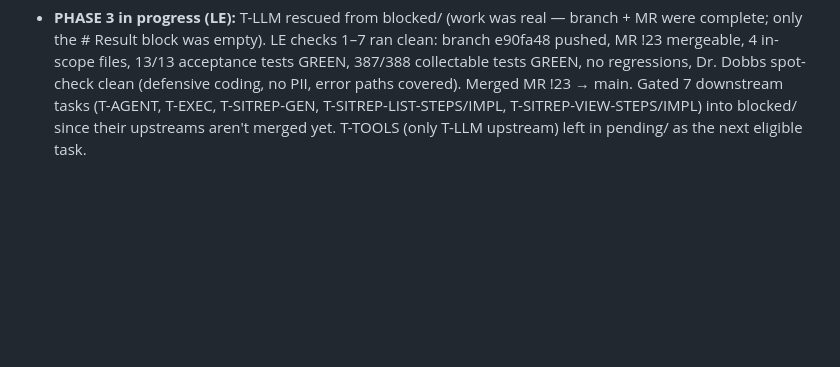
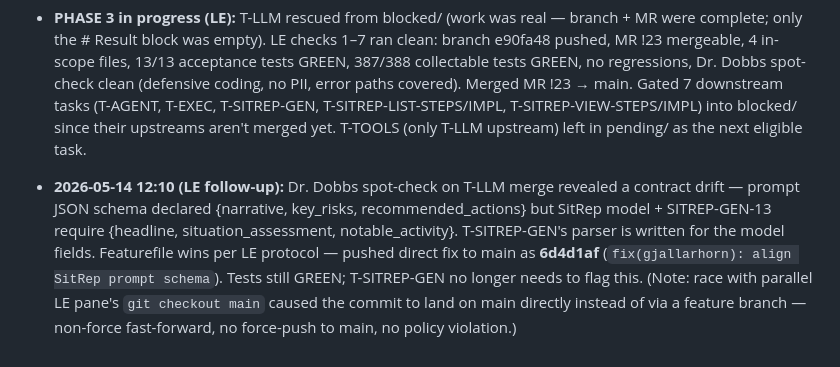
Before and after one commit to FeatureFactory-io/huginn, a Markdown page: factory/blackboard.md, the part around the change. GitHub-like rendering; blank space fills up the shorter version.

Commit message:
factory: LE pass (startup)

```diff
--- a/factory/blackboard.md
+++ b/factory/blackboard.md
@@ -119,3 +119,5 @@ _None — issues are fully specified against SAO §17 and feature files._
 - **PHASE 2 complete (LE):** 9 tasks decomposed (4 backend feature-builder, 2 step-def-writer, 3 UI feature-builder); blueprints + task files committed; dependency chain documented.
 
 - **PHASE 3 in progress (LE):** T-LLM rescued from blocked/ (work was real — branch + MR were complete; only the # Result block was empty). LE checks 1–7 ran clean: branch e90fa48 pushed, MR !23 mergeable, 4 in-scope files, 13/13 acceptance tests GREEN, 387/388 collectable tests GREEN, no regressions, Dr. Dobbs spot-check clean (defensive coding, no PII, error paths covered). Merged MR !23 → main. Gated 7 downstream tasks (T-AGENT, T-EXEC, T-SITREP-GEN, T-SITREP-LIST-STEPS/IMPL, T-SITREP-VIEW-STEPS/IMPL) into blocked/ since their upstreams aren't merged yet. T-TOOLS (only T-LLM upstream) left in pending/ as the next eligible task.
+
+- **2026-05-14 12:10 (LE follow-up):** Dr. Dobbs spot-check on T-LLM merge revealed a contract drift — prompt JSON schema declared {narrative, key_risks, recommended_actions} but SitRep model + SITREP-GEN-13 require {headline, situation_assessment, notable_activity}. T-SITREP-GEN's parser is written for the model fields. Featurefile wins per LE protocol — pushed direct fix to main as **6d4d1af** (`fix(gjallarhorn): align SitRep prompt schema`). Tests still GREEN; T-SITREP-GEN no longer needs to flag this. (Note: race with parallel LE pane's `git checkout main` caused the commit to land on main directly instead of via a feature branch — non-force fast-forward, no force-push to main, no policy violation.)
```
